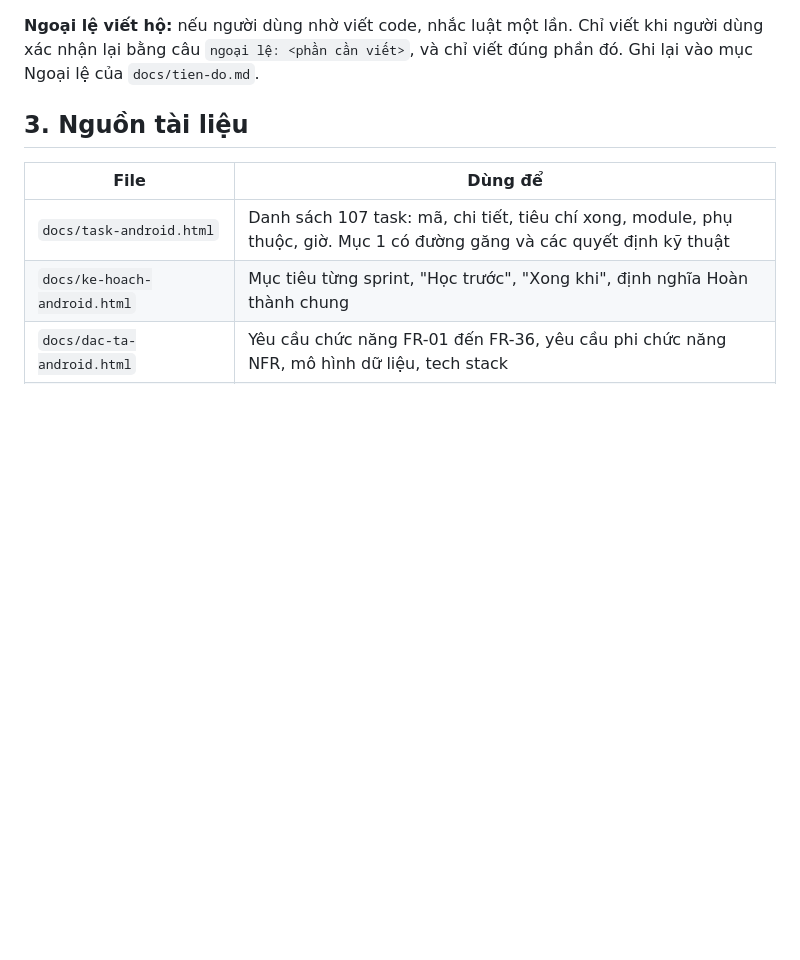
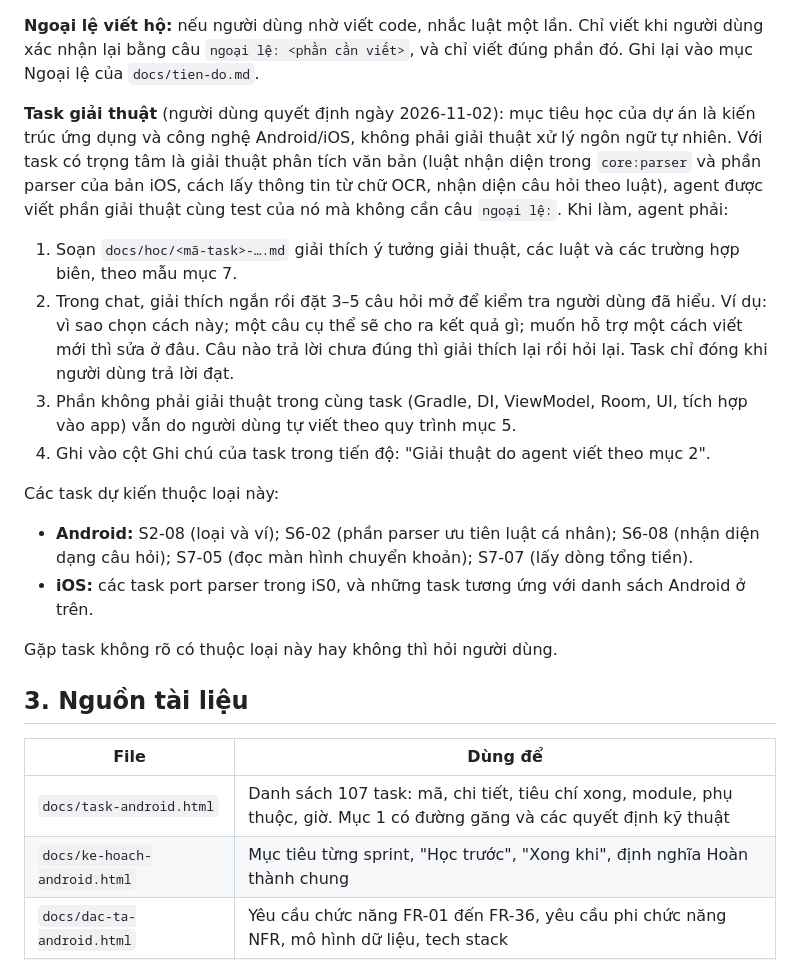
Before and after one commit to LeHung100508/ChiTieu-docs, a Markdown page: luat-agent.md, the part around the change. GitHub-like rendering; blank space fills up the shorter version.

Commit message:
[S0] đóng sprint S0: nhật ký sprint, dời S0-15, luật task giải thuật

```diff
--- a/luat-agent.md
+++ b/luat-agent.md
@@ -28,6 +28,18 @@
 - Sửa tài liệu dự án trong `docs/` (đặc tả, kế hoạch, task) **chỉ khi** người dùng đã đồng ý với đề xuất cụ thể.
 
 **Ngoại lệ viết hộ:** nếu người dùng nhờ viết code, nhắc luật một lần. Chỉ viết khi người dùng xác nhận lại bằng câu `ngoại lệ: <phần cần viết>`, và chỉ viết đúng phần đó. Ghi lại vào mục Ngoại lệ của `docs/tien-do.md`.
+
+**Task giải thuật** (người dùng quyết định ngày 2026-11-02): mục tiêu học của dự án là kiến trúc ứng dụng và công nghệ Android/iOS, không phải giải thuật xử lý ngôn ngữ tự nhiên. Với task có trọng tâm là giải thuật phân tích văn bản (luật nhận diện trong `core:parser` và phần parser của bản iOS, cách lấy thông tin từ chữ OCR, nhận diện câu hỏi theo luật), agent được viết phần giải thuật cùng test của nó mà không cần câu `ngoại lệ:`. Khi làm, agent phải:
+1. Soạn `docs/hoc/<mã-task>-….md` giải thích ý tưởng giải thuật, các luật và các trường hợp biên, theo mẫu mục 7.
+2. Trong chat, giải thích ngắn rồi đặt 3–5 câu hỏi mở để kiểm tra người dùng đã hiểu. Ví dụ: vì sao chọn cách này; một câu cụ thể sẽ cho ra kết quả gì; muốn hỗ trợ một cách viết mới thì sửa ở đâu. Câu nào trả lời chưa đúng thì giải thích lại rồi hỏi lại. Task chỉ đóng khi người dùng trả lời đạt.
+3. Phần không phải giải thuật trong cùng task (Gradle, DI, ViewModel, Room, UI, tích hợp vào app) vẫn do người dùng tự viết theo quy trình mục 5.
+4. Ghi vào cột Ghi chú của task trong tiến độ: "Giải thuật do agent viết theo mục 2".
+
+Các task dự kiến thuộc loại này:
+- **Android:** S2-08 (loại và ví); S6-02 (phần parser ưu tiên luật cá nhân); S6-08 (nhận diện dạng câu hỏi); S7-05 (đọc màn hình chuyển khoản); S7-07 (lấy dòng tổng tiền).
+- **iOS:** các task port parser trong iS0, và những task tương ứng với danh sách Android ở trên.
+
+Gặp task không rõ có thuộc loại này hay không thì hỏi người dùng.
 
 ## 3. Nguồn tài liệu
 
```
Also changed, not shown: hoc/S0-15-tai-khoan-google-play.md (added, +43 -0 lines), tien-do.md (+11 -4 lines).
